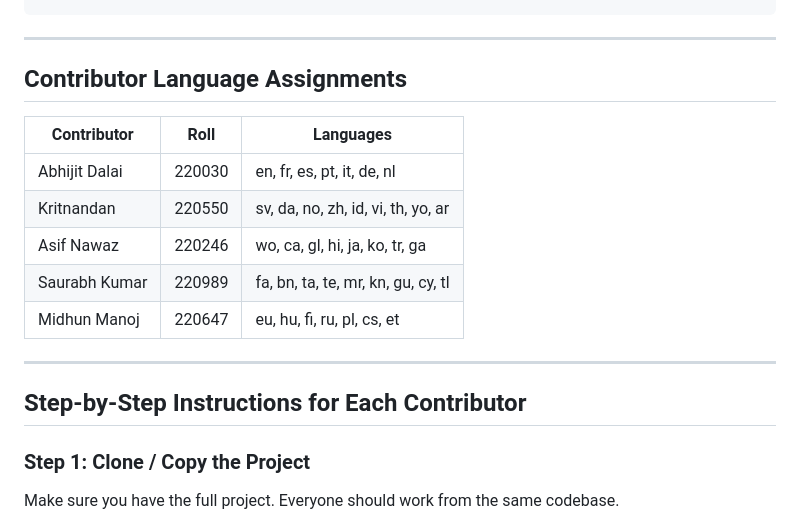
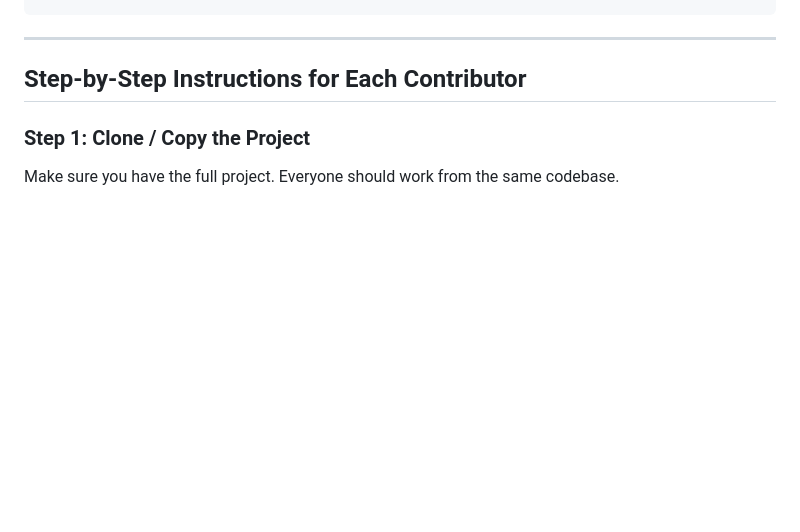
Before and after one commit to Kritnandan22/CGS410--intervener-complexity-, a Markdown page: README.md, the part around the change. Drawn GitHub-style; blank space fills up the shorter version.

```diff
--- a/README.md
+++ b/README.md
@@ -64,17 +64,6 @@ CGS410/
 
 ---
 
-## Contributor Language Assignments
-
-| Contributor | Roll | Languages |
-|-------------|------|-----------|
-| Abhijit Dalai | 220030 | en, fr, es, pt, it, de, nl |
-| Kritnandan | 220550 | sv, da, no, zh, id, vi, th, yo, ar |
-| Asif Nawaz | 220246 | wo, ca, gl, hi, ja, ko, tr, ga |
-| Saurabh Kumar | 220989 | fa, bn, ta, te, mr, kn, gu, cy, tl |
-| Midhun Manoj | 220647 | eu, hu, fi, ru, pl, cs, et |
-
----
 
 ## Step-by-Step Instructions for Each Contributor
 
```
